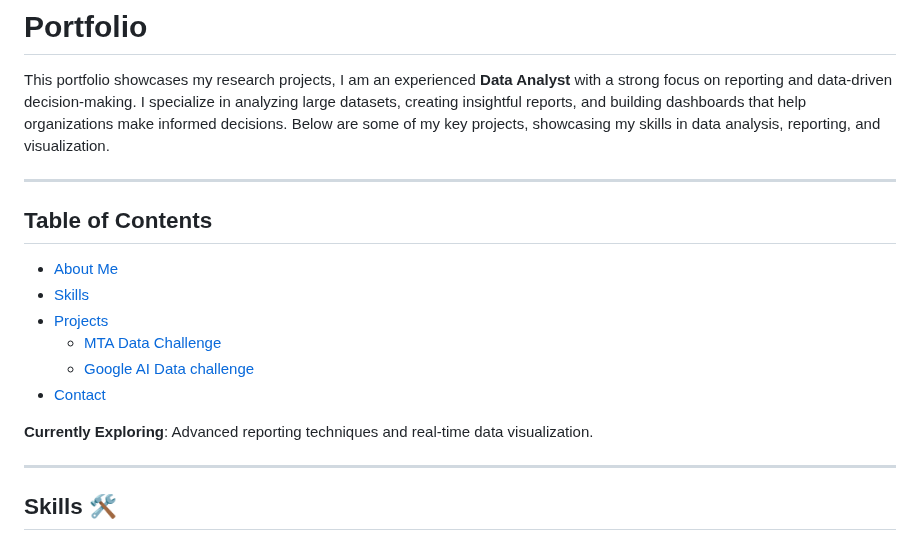
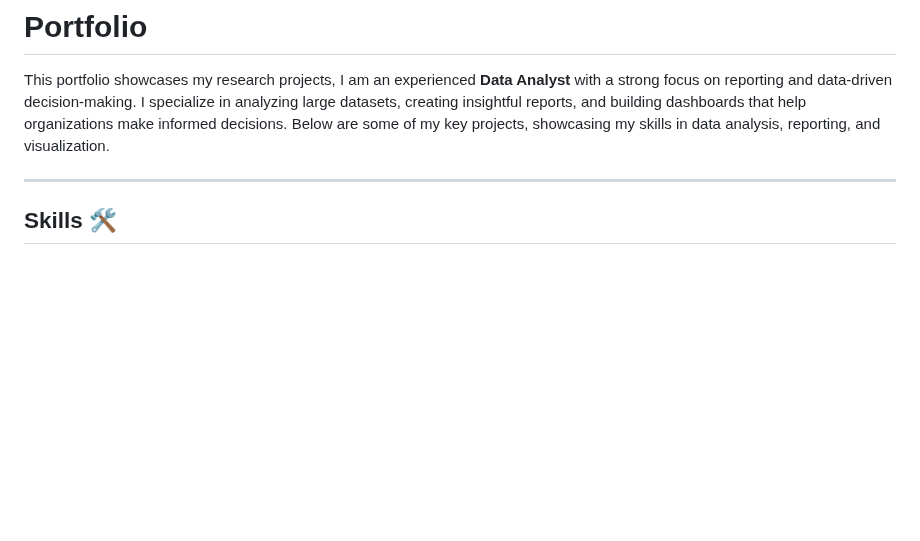
Before and after one commit to tdurgasaranya/Durga-Saranya, a Markdown page: README.md, the part around the change. Rendered like a GitHub page; blank space fills up the shorter version.

```diff
--- a/README.md
+++ b/README.md
@@ -1,19 +1,6 @@
 # Portfolio
 
 This portfolio showcases my research projects, I am an experienced **Data Analyst** with a strong focus on reporting and data-driven decision-making. I specialize in analyzing large datasets, creating insightful reports, and building dashboards that help organizations make informed decisions. Below are some of my key projects, showcasing my skills in data analysis, reporting, and visualization.
-
----
-
-## Table of Contents
-- [About Me](#about-me)
-- [Skills](#skills)
-- [Projects](#projects)
-  - [MTA Data Challenge](https://tdurgasaranya.github.io/Durga-Saranya/#mta-data-challenge-)
-  - [Google AI Data challenge](https://tdurgasaranya.github.io/Durga-Saranya/#googleai-data-challenge)
-- [Contact](#contact)
-
-
-**Currently Exploring**: Advanced reporting techniques and real-time data visualization.
 
 ---
 
```
